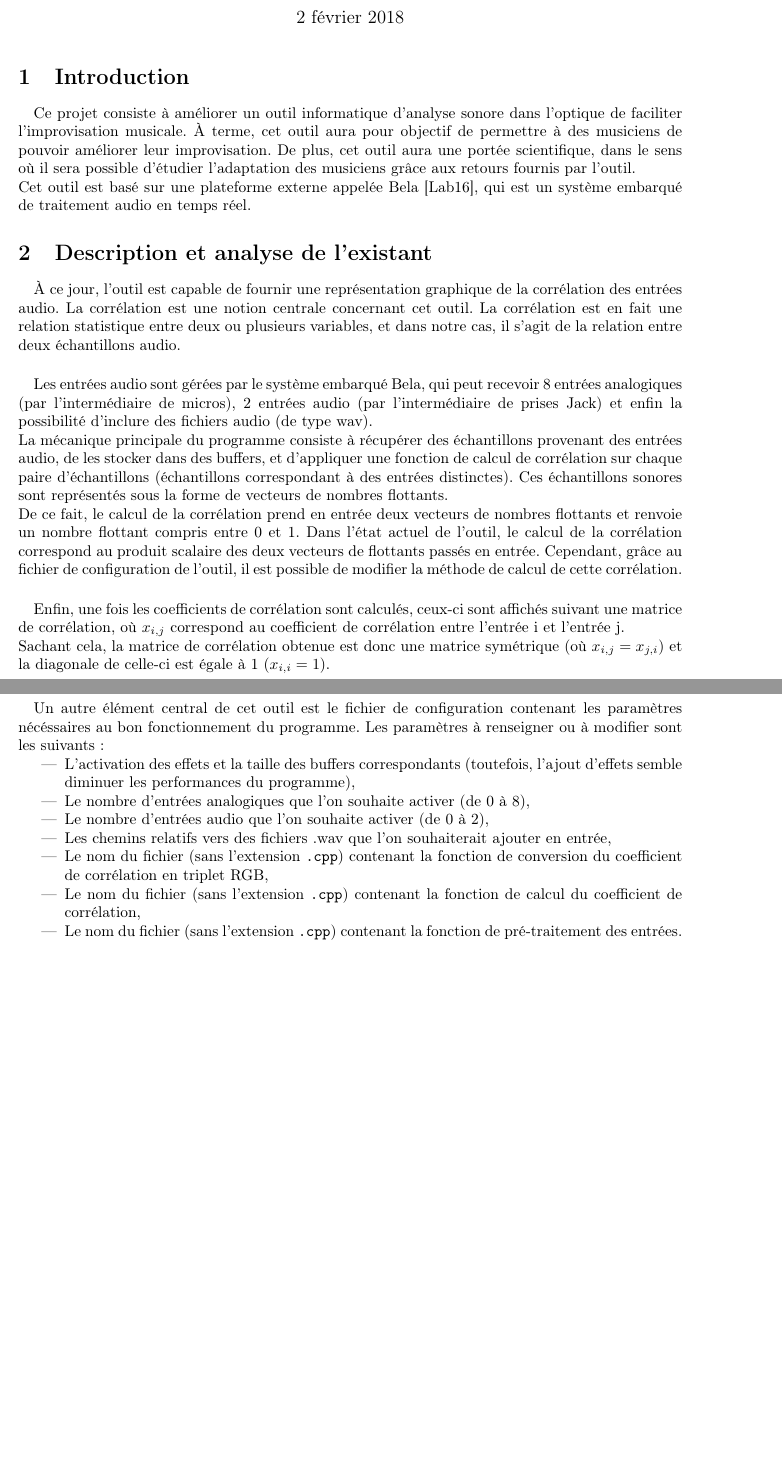
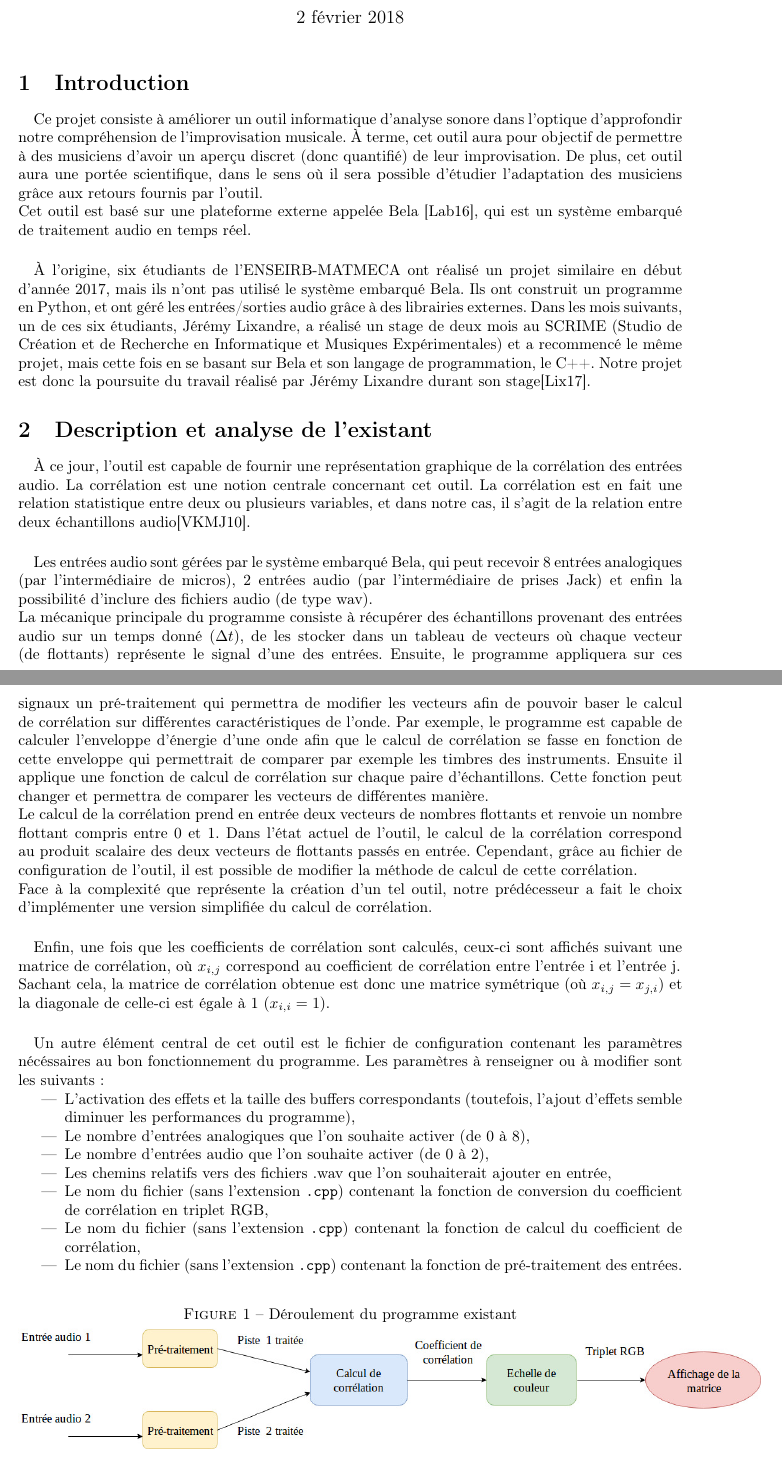
Before and after one commit to scrime-u-bordeaux/S8-PDP, a LaTeX document (analyse-besoins/analyse-besoins.tex): two parts of pages 1 and 2 of 5 before the commit and two parts of pages 1 and 2 of 7 after it, joined at a grey line, cut so that both start at the same text, the shorter picture padded with empty space. Compiled offline with pdfLaTeX.

Commit message:
Rendu cahier des besoins

```diff
--- a/analyse-besoins/analyse-besoins.tex
+++ b/analyse-besoins/analyse-besoins.tex
@@ -23,38 +23,57 @@
 \section{Introduction}
 \paragraph{}
 Ce projet consiste à améliorer un outil informatique d'analyse sonore dans
-l'optique de faciliter l'improvisation musicale. À terme, cet outil aura pour
-objectif de permettre à des musiciens de pouvoir améliorer leur
-improvisation. De plus, cet outil aura une portée scientifique, dans le sens
-où il sera possible d'étudier l'adaptation des musiciens grâce aux retours
-fournis par l'outil. \\
+l'optique d'approfondir notre compréhension de l'improvisation musicale. À
+terme, cet outil aura pour objectif de permettre à des musiciens d'avoir un
+aperçu discret (donc quantifié) de leur improvisation. De plus, cet outil aura
+une portée scientifique, dans le sens où il sera possible d'étudier l'adaptation
+des musiciens grâce aux retours fournis par l'outil. \\
 Cet outil est basé sur une plateforme externe appelée Bela \cite{BELA},
 qui est un système embarqué de traitement audio en temps réel.
+\paragraph{}
+À l'origine, six étudiants de l'ENSEIRB-MATMECA ont réalisé un projet similaire
+en début d'année 2017, mais ils n'ont pas utilisé le système embarqué Bela. Ils
+ont construit un programme en Python, et ont géré les entrées/sorties audio
+grâce à des librairies externes. Dans les mois suivants, un de ces six
+étudiants, Jérémy Lixandre, a réalisé un stage de deux mois au SCRIME (Studio
+de Création et de Recherche en Informatique et Musiques Expérimentales) et a
+recommencé le même projet, mais cette fois en se basant sur Bela et son langage
+de programmation, le C++. Notre projet est donc la poursuite du travail réalisé
+par Jérémy Lixandre durant son stage\cite{JLR}.
 \section{Description et analyse de l'existant}
 \paragraph{}
 À ce jour, l'outil est capable de fournir une représentation graphique de la
 corrélation des entrées audio. La corrélation est une notion centrale
 concernant cet outil. La corrélation est en fait une relation statistique
 entre deux ou plusieurs variables, et dans notre cas, il s'agit de la
-relation entre deux échantillons audio.
+relation entre deux échantillons audio\cite{CPR}.
 \paragraph{}
 Les entrées audio sont gérées par le système embarqué Bela, qui peut
 recevoir 8 entrées analogiques (par l'intermédiaire de micros), 2 entrées
 audio (par l'intermédiaire de prises Jack) et enfin la possibilité d'inclure
 des fichiers audio (de type wav).\\
 La mécanique principale du programme consiste à récupérer des échantillons
-provenant des entrées audio, de les stocker dans des buffers, et d'appliquer
-une fonction de calcul de corrélation sur chaque paire d'échantillons
-(échantillons correspondant à des entrées distinctes). Ces échantillons
-sonores sont représentés sous la forme de vecteurs de nombres flottants.\\
-De ce fait, le calcul de la corrélation prend en entrée deux vecteurs de
+provenant des entrées audio sur un temps donné ($\Delta t$), de les stocker dans
+un tableau de vecteurs où chaque vecteur (de flottants) représente le signal d'une des entrées.
+Ensuite, le programme appliquera sur ces signaux un pré-traitement qui permettra
+de modifier les vecteurs afin de pouvoir baser le calcul de corrélation sur différentes
+caractéristiques de l'onde. Par exemple, le programme est capable de calculer
+l'enveloppe d’énergie d'une onde afin que le calcul de corrélation se fasse en fonction
+de cette enveloppe qui permettrait de comparer par exemple les timbres des instruments.
+Ensuite il applique une fonction de calcul de corrélation sur chaque paire d'échantillons.
+Cette fonction peut changer et permettra de comparer les vecteurs de différentes manière.
+\\
+Le calcul de la corrélation prend en entrée deux vecteurs de
 nombres flottants et renvoie un nombre flottant compris entre 0 et 1.
 Dans l'état actuel de l'outil, le calcul de la corrélation correspond au
 produit scalaire des deux vecteurs de flottants passés en entrée. Cependant,
 grâce au fichier de configuration de l'outil, il est possible de modifier la
-méthode de calcul de cette corrélation.
+méthode de calcul de cette corrélation.\\
+Face à la complexité que représente la création d'un tel outil, notre
+prédécesseur a fait le choix d'implémenter une version simplifiée du calcul
+de corrélation.
 \paragraph{}
-Enfin, une fois les coefficients de corrélation sont calculés, ceux-ci sont
+Enfin, une fois que les coefficients de corrélation sont calculés, ceux-ci sont
 affichés suivant une matrice de corrélation, où $x_{i,j}$ correspond au
 coefficient de corrélation entre l'entrée i et l'entrée j.\\
 Sachant cela, la matrice de corrélation obtenue est donc une matrice
@@ -79,6 +98,12 @@ paramètres à renseigner ou à modifier sont les suivants:
 	\item Le nom du fichier (sans l'extension \verb!.cpp!) contenant la
 	      fonction de pré-traitement des entrées.
 \end{itemize}
+\begin{figure}[h]
+	\caption{\label{bela_process}Déroulement du programme existant}
+	\centering
+	\includegraphics[scale=0.40]{bela_process.jpg}
+\end{figure}
+\newpage
 \section{Description des besoins}
 \subsection{Besoins fonctionnels}
 \paragraph{}
```
Also changed, not shown: analyse-besoins/analyse-besoins.bib (+7 -1 lines), CR-TD1.pdf (deleted), analyse-besoins/DiagrammeAnalyseBesoins.jpg, analyse-besoins/analyse-besoins.pdf, analyse-besoins/bela_process.jpg (added), analyse-besoins/diag_deploiement.jpg (added), analyse-besoins/diag_gantt.jpg (added), analyse-besoins/liste_task.jpg (added), ressources/Documentation_Bela.pdf (renamed from Documentation_Bela.pdf), ressources/rapport-lixandre.pdf (renamed from rapport-lixandre.pdf), analyse-besoins/analyse-besoins.tex (63 more changed lines), 3 other files.
